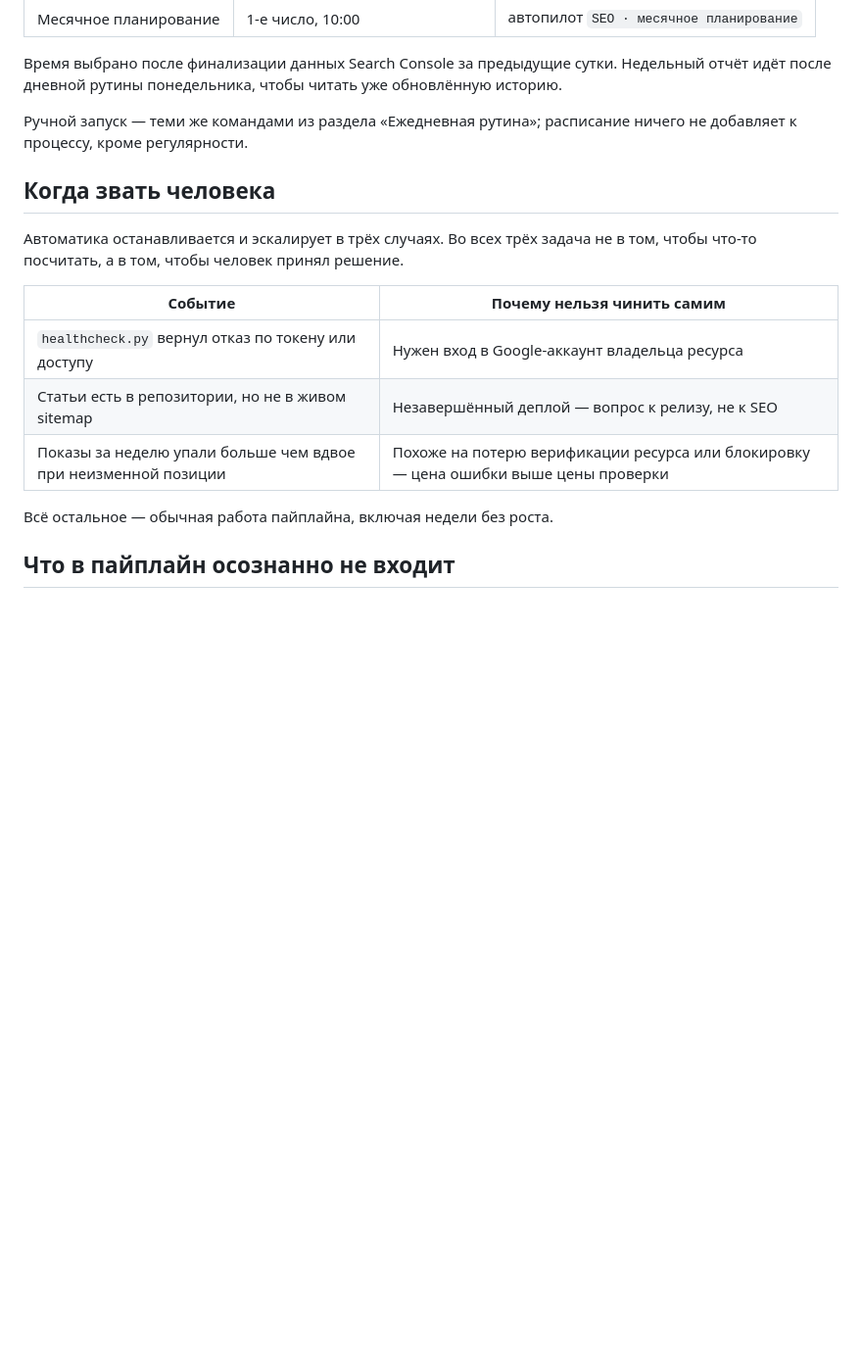
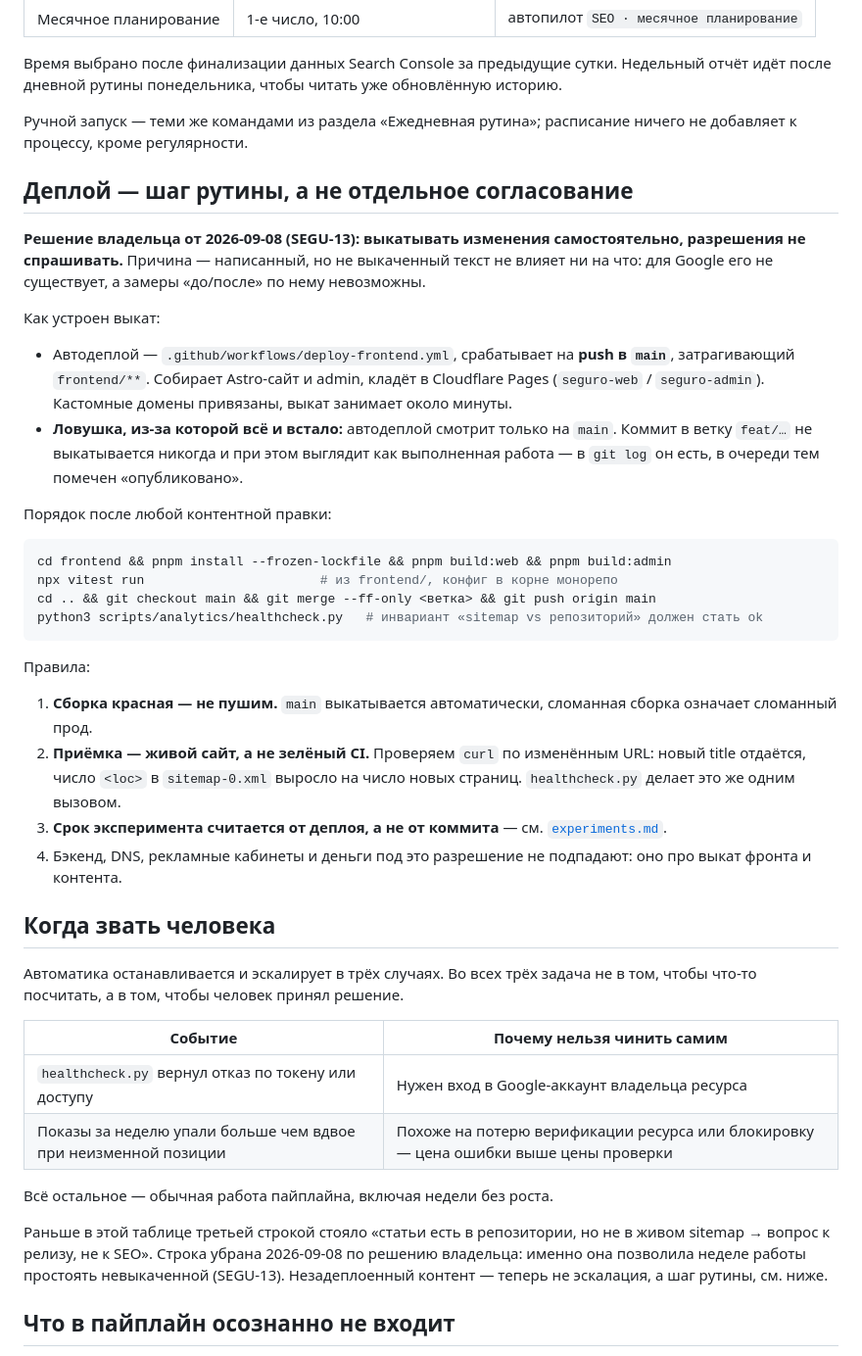
Before and after one commit to Malashkin/segurotenerife, a Markdown page: docs/seo/pipeline.md, the part around one of its changes. Shown at 98% size. Drawn GitHub-style; blank space fills up the shorter version.

````diff
--- a/docs/seo/pipeline.md
+++ b/docs/seo/pipeline.md
@@ -189,6 +189,43 @@ python3 scripts/analytics/indexation.py --limit 200
 Ручной запуск — теми же командами из раздела «Ежедневная рутина»; расписание
 ничего не добавляет к процессу, кроме регулярности.
 
+## Деплой — шаг рутины, а не отдельное согласование
+
+**Решение владельца от 2026-09-08 (SEGU-13): выкатывать изменения самостоятельно,
+разрешения не спрашивать.** Причина — написанный, но не выкаченный текст не влияет
+ни на что: для Google его не существует, а замеры «до/после» по нему невозможны.
+
+Как устроен выкат:
+
+- Автодеплой — `.github/workflows/deploy-frontend.yml`, срабатывает на **push в
+  `main`**, затрагивающий `frontend/**`. Собирает Astro-сайт и admin, кладёт в
+  Cloudflare Pages (`seguro-web` / `seguro-admin`). Кастомные домены привязаны,
+  выкат занимает около минуты.
+- **Ловушка, из-за которой всё и встало:** автодеплой смотрит только на `main`.
+  Коммит в ветку `feat/…` не выкатывается никогда и при этом выглядит как
+  выполненная работа — в `git log` он есть, в очереди тем помечен «опубликовано».
+
+Порядок после любой контентной правки:
+
+```bash
+cd frontend && pnpm install --frozen-lockfile && pnpm build:web && pnpm build:admin
+npx vitest run                       # из frontend/, конфиг в корне монорепо
+cd .. && git checkout main && git merge --ff-only <ветка> && git push origin main
+python3 scripts/analytics/healthcheck.py   # инвариант «sitemap vs репозиторий» должен стать ok
+```
+
+Правила:
+
+1. **Сборка красная — не пушим.** `main` выкатывается автоматически, сломанная
+   сборка означает сломанный прод.
+2. **Приёмка — живой сайт, а не зелёный CI.** Проверяем `curl` по изменённым URL:
+   новый title отдаётся, число `<loc>` в `sitemap-0.xml` выросло на число новых
+   страниц. `healthcheck.py` делает это же одним вызовом.
+3. **Срок эксперимента считается от деплоя, а не от коммита** — см.
+   [`experiments.md`](experiments.md).
+4. Бэкенд, DNS, рекламные кабинеты и деньги под это разрешение не подпадают:
+   оно про выкат фронта и контента.
+
 ## Когда звать человека
 
 Автоматика останавливается и эскалирует в трёх случаях. Во всех трёх задача не
@@ -197,10 +234,14 @@ python3 scripts/analytics/indexation.py --limit 200
 | Событие | Почему нельзя чинить самим |
 |---|---|
 | `healthcheck.py` вернул отказ по токену или доступу | Нужен вход в Google-аккаунт владельца ресурса |
-| Статьи есть в репозитории, но не в живом sitemap | Незавершённый деплой — вопрос к релизу, не к SEO |
 | Показы за неделю упали больше чем вдвое при неизменной позиции | Похоже на потерю верификации ресурса или блокировку — цена ошибки выше цены проверки |
 
 Всё остальное — обычная работа пайплайна, включая недели без роста.
+
+Раньше в этой таблице третьей строкой стояло «статьи есть в репозитории, но не
+в живом sitemap → вопрос к релизу, не к SEO». Строка убрана 2026-09-08 по
+решению владельца: именно она позволила неделе работы простоять невыкаченной
+(SEGU-13). Незадеплоенный контент — теперь не эскалация, а шаг рутины, см. ниже.
 
 ## Что в пайплайн осознанно не входит
 
````
Also changed, not shown: other parts of docs/seo/pipeline.md (+1 -1 lines), docs/seo/experiments.md (+15 -8 lines), docs/seo/journal.md (+23 -0 lines).
